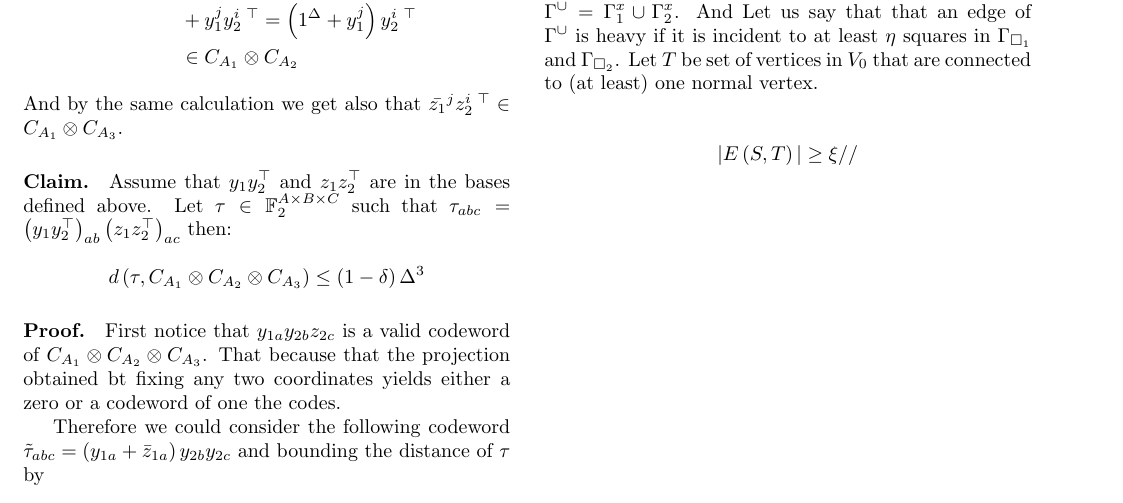
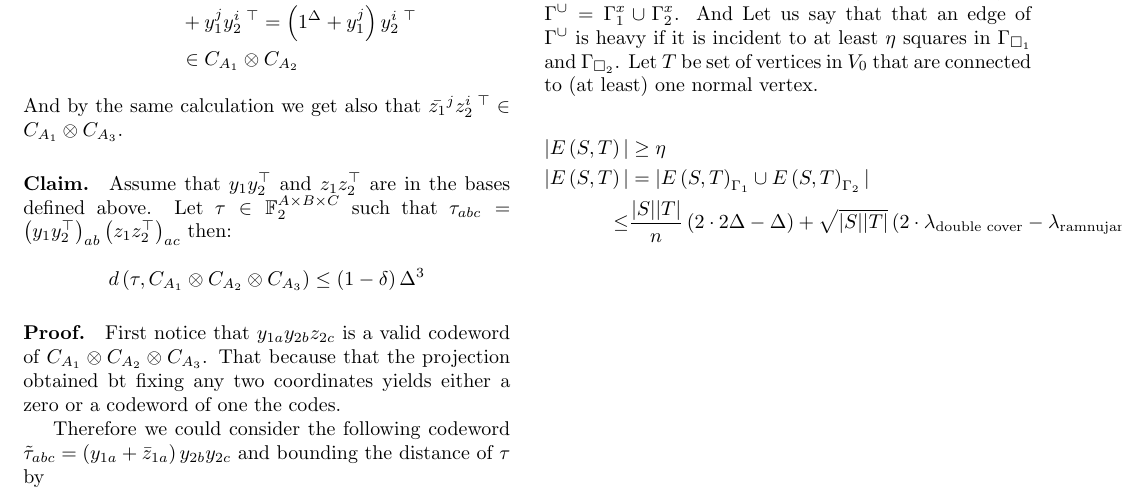
Before and after one commit to dudupo/Academic, a LaTeX document (projects/NLTES_project/ltc.tex): part of page 2 of 2, cut so that both start at the same text. Compiled offline with pdfLaTeX.

Commit message:
compiling -Mon Sep  5 01:04:56 PM IDT 2022

```diff
--- a/projects/NLTES_project/ltc.tex
+++ b/projects/NLTES_project/ltc.tex
@@ -209,9 +209,9 @@
     %$ |S| \le \frac{2|x|}{ \delta\Delta }$
     \begin{equation*}
       \begin{split}
-	|E\left( S,T \right)| & \ge \xi //
-%	|E\left( S,T \right)| & = |E\left( S,T \right)_{\Gamma_{1}} \cup E\left( S,T \right)_{\Gamma_{2}} | //
-    %  \le & \frac{|S||T|}{n}\left( 2 \cdot 2\Delta - \Delta  \right) + \sqrt{|S||T|}\left( 2\cdot \lambda_{ \text{double cover} } - \lambda_{ \text{ramnujan} }    \right)
+	|E\left( S,T \right)| & \ge \eta \\
+	|E\left( S,T \right)| & = |E\left( S,T \right)_{\Gamma_{1}} \cup E\left( S,T \right)_{\Gamma_{2}} | \\
+      \le & \frac{|S||T|}{n}\left( 2 \cdot 2\Delta - \Delta  \right) + \sqrt{|S||T|}\left( 2\cdot \lambda_{ \text{double cover} } - \lambda_{ \text{ramnujan} }    \right)
       \end{split}
     \end{equation*}
 \end{multicols*}
```
Also changed, not shown: projects/pdfs/ltc.pdf.
